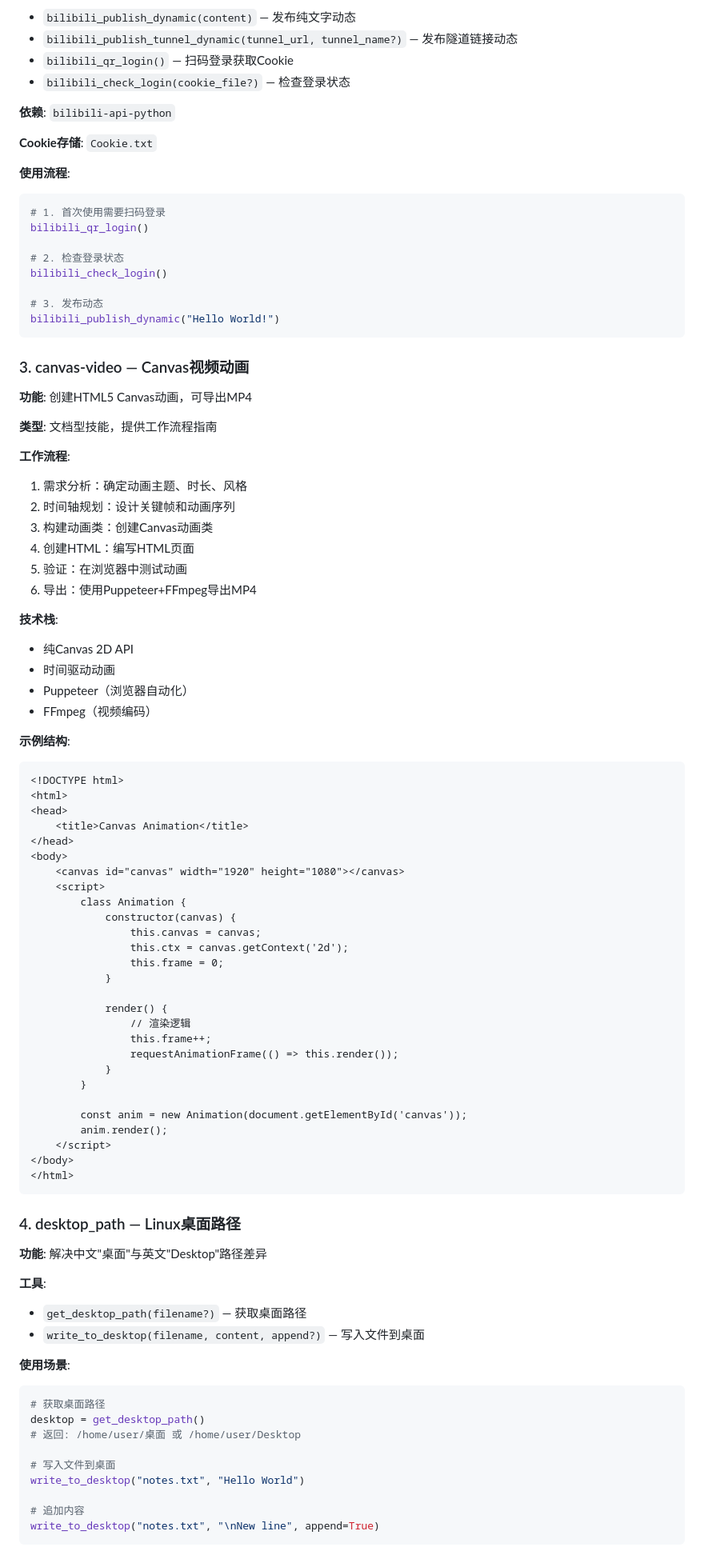
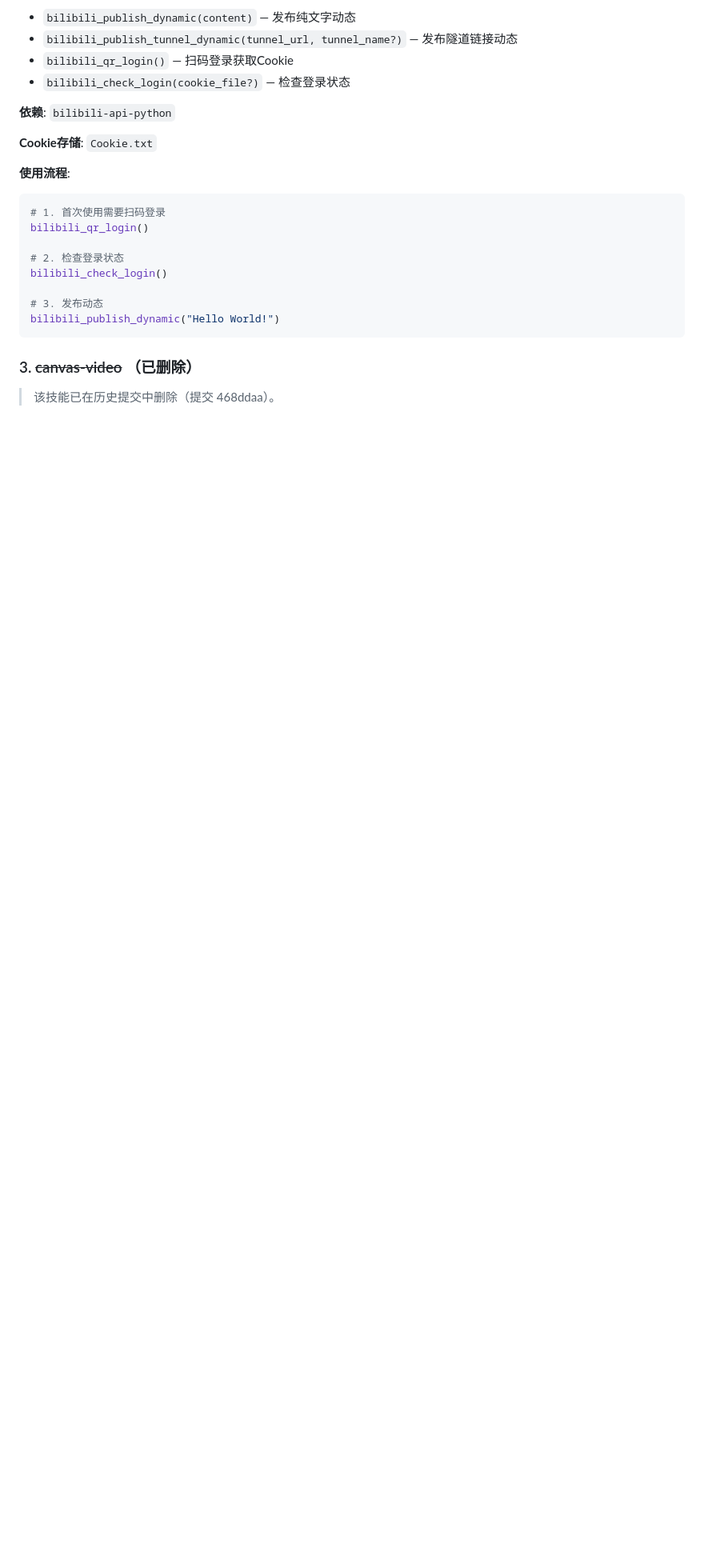
Before and after one commit to LK-BLOG/PyClaw, a Markdown page: docs/CLAUDE.md, the part around one of its changes. Shown at 80% size. GitHub-like rendering; blank space fills up the shorter version.

````diff
--- a/docs/CLAUDE.md
+++ b/docs/CLAUDE.md
@@ -377,75 +356,7 @@ bilibili_check_login()
 bilibili_publish_dynamic("Hello World!")
 ```
 
-### 3. canvas-video — Canvas视频动画
+### 3. ~~canvas-video~~ （已删除）
 
-**功能**: 创建HTML5 Canvas动画，可导出MP4
+> 该技能已在历史提交中删除（提交 468ddaa）。
 
-**类型**: 文档型技能，提供工作流程指南
-
-**工作流程**:
-1. 需求分析：确定动画主题、时长、风格
-2. 时间轴规划：设计关键帧和动画序列
-3. 构建动画类：创建Canvas动画类
-4. 创建HTML：编写HTML页面
-5. 验证：在浏览器中测试动画
-6. 导出：使用Puppeteer+FFmpeg导出MP4
-
-**技术栈**:
-- 纯Canvas 2D API
-- 时间驱动动画
-- Puppeteer（浏览器自动化）
-- FFmpeg（视频编码）
-
-**示例结构**:
-```html
-<!DOCTYPE html>
-<html>
-<head>
-    <title>Canvas Animation</title>
-</head>
-<body>
-    <canvas id="canvas" width="1920" height="1080"></canvas>
-    <script>
-        class Animation {
-            constructor(canvas) {
-                this.canvas = canvas;
-                this.ctx = canvas.getContext('2d');
-                this.frame = 0;
-            }
-
-            render() {
-                // 渲染逻辑
-                this.frame++;
-                requestAnimationFrame(() => this.render());
-            }
-        }
-
-        const anim = new Animation(document.getElementById('canvas'));
-        anim.render();
-    </script>
-</body>
-</html>
-```
-
-### 4. desktop_path — Linux桌面路径
-
-**功能**: 解决中文"桌面"与英文"Desktop"路径差异
-
-**工具**:
-- `get_desktop_path(filename?)` — 获取桌面路径
-- `write_to_desktop(filename, content, append?)` — 写入文件到桌面
-
-**使用场景**:
-```python
-# 获取桌面路径
-desktop = get_desktop_path()
-# 返回: /home/user/桌面 或 /home/user/Desktop
-
-# 写入文件到桌面
-write_to_desktop("notes.txt", "Hello World")
-
-# 追加内容
-write_to_desktop("notes.txt", "\nNew line", append=True)
-```
-
````
Also changed, not shown: other parts of docs/CLAUDE.md (+85 -81 lines).
